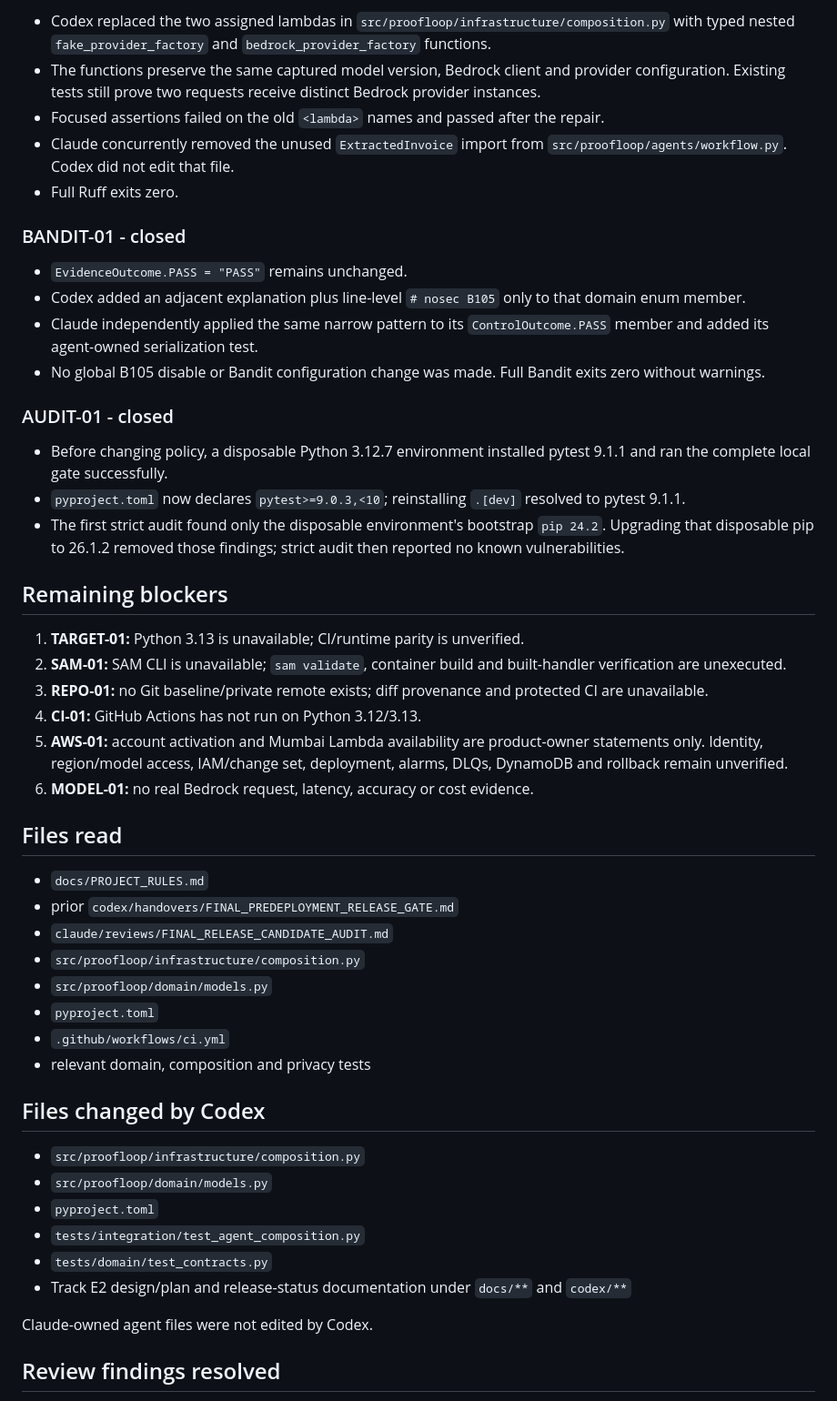
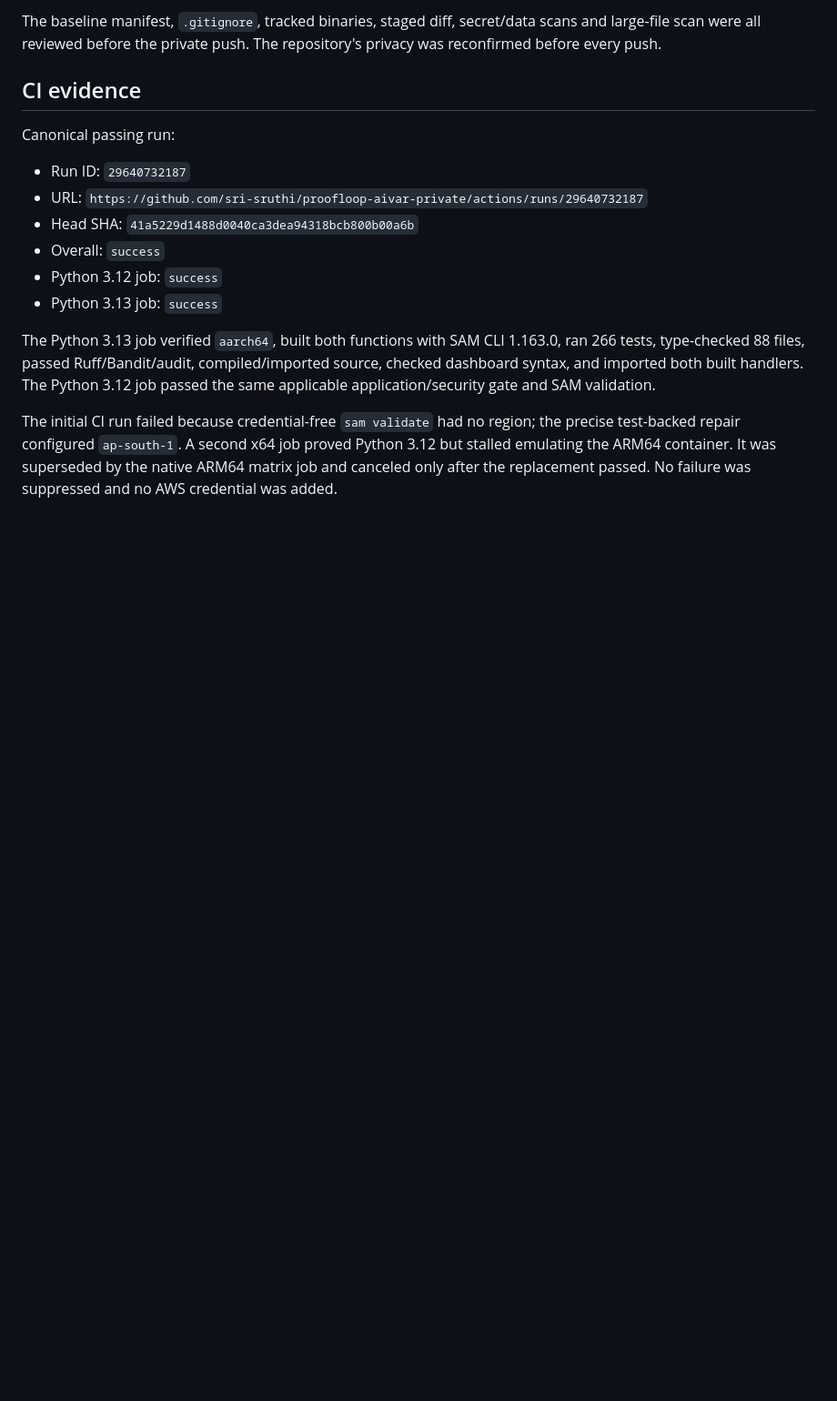
Before and after one commit to sri-sruthi/proofloop, a Markdown page: codex/handovers/FINAL_PREDEPLOYMENT_RELEASE_GATE.md, the part around one of its changes. Shown at 91% size. Rendered like a GitHub page; blank space fills up the shorter version.

Commit message:
docs: record final private CI and SAM gate

```diff
--- a/codex/handovers/FINAL_PREDEPLOYMENT_RELEASE_GATE.md
+++ b/codex/handovers/FINAL_PREDEPLOYMENT_RELEASE_GATE.md
@@ -48,71 +59,28 @@ target-runtime, deployment, real-model or production evidence.
 
-- Codex replaced the two assigned lambdas in
-  `src/proofloop/infrastructure/composition.py` with typed nested
-  `fake_provider_factory` and `bedrock_provider_factory` functions.
-- The functions preserve the same captured model version, Bedrock client and
-  provider configuration. Existing tests still prove two requests receive
-  distinct Bedrock provider instances.
-- Focused assertions failed on the old `<lambda>` names and passed after the
-  repair.
-- Claude concurrently removed the unused `ExtractedInvoice` import from
-  `src/proofloop/agents/workflow.py`. Codex did not edit that file.
-- Full Ruff exits zero.
+The baseline manifest, `.gitignore`, tracked binaries, staged diff, secret/data
+scans and large-file scan were all reviewed before the private push. The
+repository's privacy was reconfirmed before every push.
 
-### BANDIT-01 - closed
+## CI evidence
 
-- `EvidenceOutcome.PASS = "PASS"` remains unchanged.
-- Codex added an adjacent explanation plus line-level `# nosec B105` only to
-  that domain enum member.
-- Claude independently applied the same narrow pattern to its
-  `ControlOutcome.PASS` member and added its agent-owned serialization test.
-- No global B105 disable or Bandit configuration change was made. Full Bandit
-  exits zero without warnings.
+Canonical passing run:
 
-### AUDIT-01 - closed
+- Run ID: `29640732187`
+- URL: `https://github.com/sri-sruthi/proofloop-aivar-private/actions/runs/29640732187`
+- Head SHA: `41a5229d1488d0040ca3dea94318bcb800b00a6b`
+- Overall: `success`
+- Python 3.12 job: `success`
+- Python 3.13 job: `success`
 
-- Before changing policy, a disposable Python 3.12.7 environment installed
-  pytest 9.1.1 and ran the complete local gate successfully.
-- `pyproject.toml` now declares `pytest>=9.0.3,<10`; reinstalling `.[dev]`
-  resolved to pytest 9.1.1.
-- The first strict audit found only the disposable environment's bootstrap
-  `pip 24.2`. Upgrading that disposable pip to 26.1.2 removed those findings;
-  strict audit then reported no known vulnerabilities.
+The Python 3.13 job verified `aarch64`, built both functions with SAM CLI
+1.163.0, ran 266 tests, type-checked 88 files, passed Ruff/Bandit/audit,
+compiled/imported source, checked dashboard syntax, and imported both built
+handlers. The Python 3.12 job passed the same applicable application/security
+gate and SAM validation.
 
-## Remaining blockers
+The initial CI run failed because credential-free `sam validate` had no region;
+the precise test-backed repair configured `ap-south-1`. A second x64 job proved
+Python 3.12 but stalled emulating the ARM64 container. It was superseded by the
+native ARM64 matrix job and canceled only after the replacement passed. No
+failure was suppressed and no AWS credential was added.
 
-1. **TARGET-01:** Python 3.13 is unavailable; CI/runtime parity is unverified.
-2. **SAM-01:** SAM CLI is unavailable; `sam validate`, container build and
-   built-handler verification are unexecuted.
-3. **REPO-01:** no Git baseline/private remote exists; diff provenance and
-   protected CI are unavailable.
-4. **CI-01:** GitHub Actions has not run on Python 3.12/3.13.
-5. **AWS-01:** account activation and Mumbai Lambda availability are
-   product-owner statements only. Identity, region/model access, IAM/change set,
-   deployment, alarms, DLQs, DynamoDB and rollback remain unverified.
-6. **MODEL-01:** no real Bedrock request, latency, accuracy or cost evidence.
-
-## Files read
-
-- `docs/PROJECT_RULES.md`
-- prior `codex/handovers/FINAL_PREDEPLOYMENT_RELEASE_GATE.md`
-- `claude/reviews/FINAL_RELEASE_CANDIDATE_AUDIT.md`
-- `src/proofloop/infrastructure/composition.py`
-- `src/proofloop/domain/models.py`
-- `pyproject.toml`
-- `.github/workflows/ci.yml`
-- relevant domain, composition and privacy tests
-
-## Files changed by Codex
-
-- `src/proofloop/infrastructure/composition.py`
-- `src/proofloop/domain/models.py`
-- `pyproject.toml`
-- `tests/integration/test_agent_composition.py`
-- `tests/domain/test_contracts.py`
-- Track E2 design/plan and release-status documentation under `docs/**` and
-  `codex/**`
-
-Claude-owned agent files were not edited by Codex.
-
-## Review findings resolved
-
```
Also changed, not shown: other parts of codex/handovers/FINAL_PREDEPLOYMENT_RELEASE_GATE.md (+124 -120 lines), codex/handovers/FINAL_CI_AND_SAM_GATE.md (added, +257 -0 lines).
